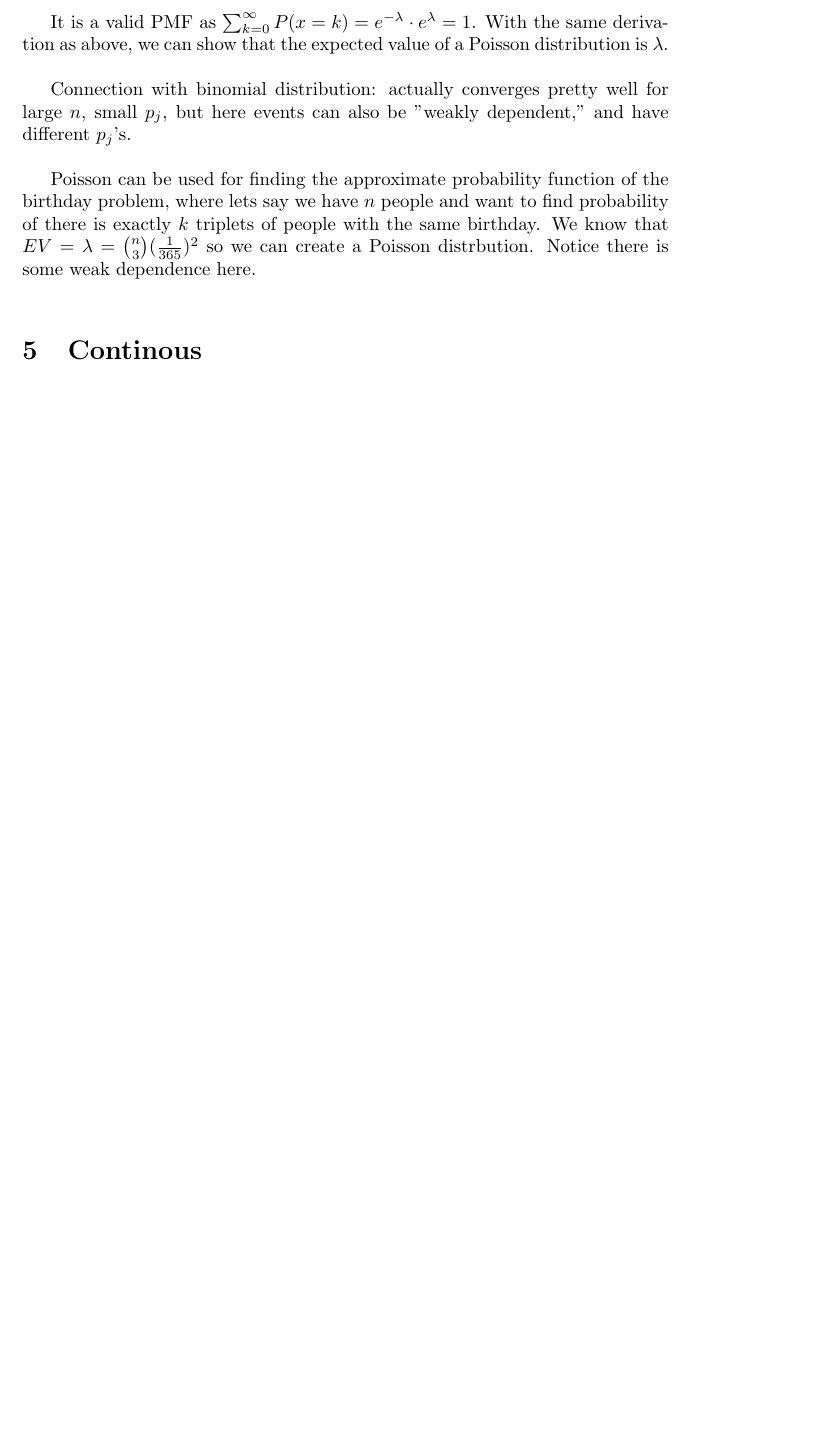
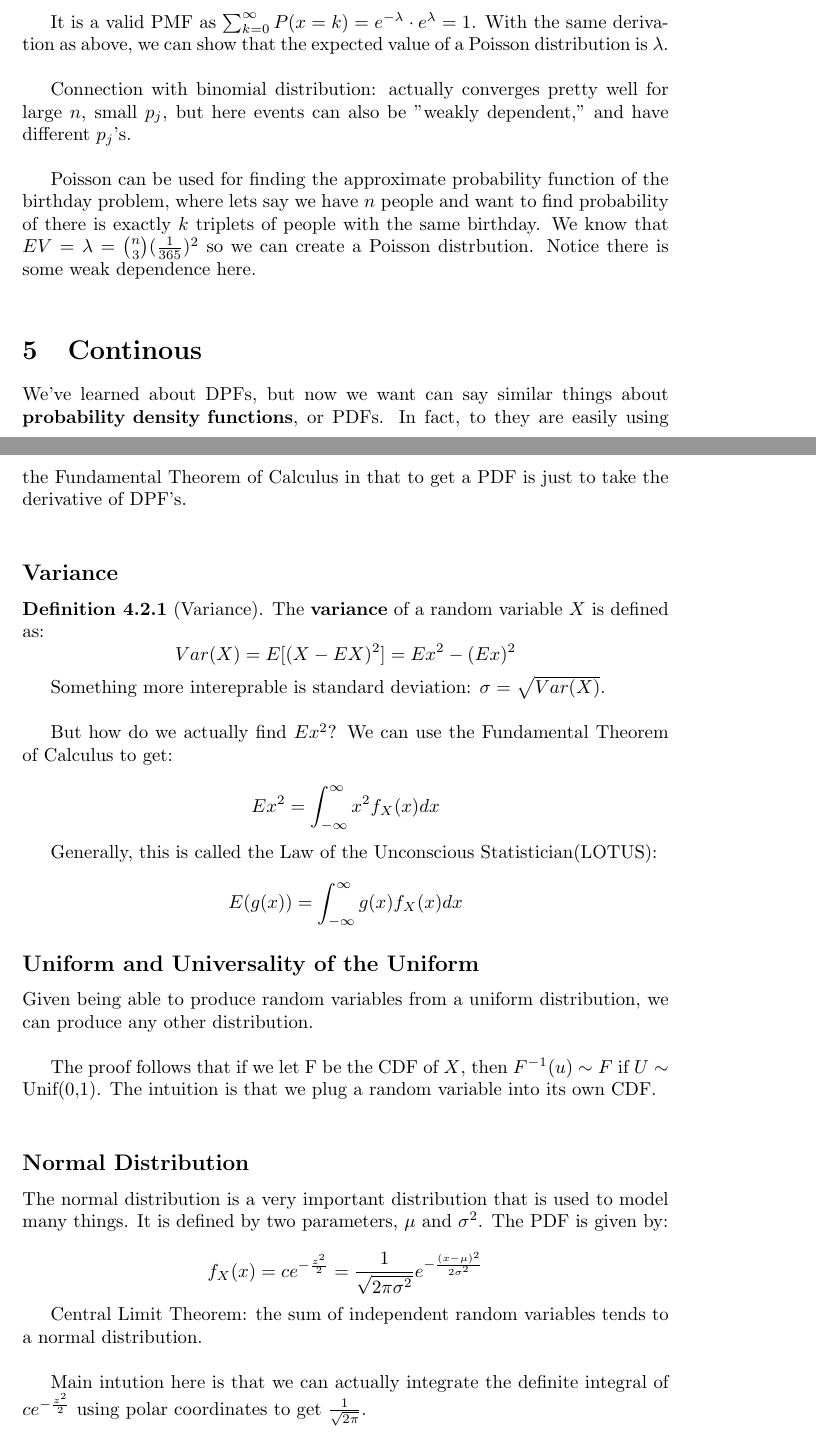
Before and after one commit to echen333/monorepo, a LaTeX document (18.650/notes.tex): part of page 7 of 7 before the commit and two parts of pages 7 and 8 of 8 after it, the two joined at a grey line, cut so that both start at the same text, the shorter picture padded with empty space. Compiled offline with pdfLaTeX.

Commit message:
Stat chapter 4,5

```diff
--- a/18.650/notes.tex
+++ b/18.650/notes.tex
@@ -223,5 +223,39 @@ probabilistic events, random variables, distributions, conditional probability,
 
     \section{Continous}
 
+    We've learned about DPFs, but now we want can say similar things about $\textbf{probability density functions}$, or PDFs. In fact, to they are easily using the Fundamental Theorem of Calculus in that to get a PDF is just to take the derivative of DPF's.\\
+
+    \subsection*{Variance}
+
+    $\textbf{Definition 4.2.1}$ (Variance). The $\textbf{variance}$ of a random variable $X$ is defined as:
+    $$Var(X) = E[(X-EX)^2] = Ex^2 - (Ex)^2$$
+
+    Something more intereprable is standard deviation: $\sigma = \sqrt{Var(X)}$.\\
+
+    But how do we actually find $Ex^2$? We can use the Fundamental Theorem of Calculus to get:
+
+    $$Ex^2 = \int_{-\infty}^{\infty} x^2f_X(x)dx$$
+
+    Generally, this is called the Law of the Unconscious Statistician(LOTUS):
+
+    $$E(g(x)) = \int_{-\infty}^{\infty} g(x)f_X(x)dx$$
+
+    \subsection*{Uniform and Universality of the Uniform}
+
+    Given being able to produce random variables from a uniform distribution, we can produce any other distribution.\\
+
+    The proof follows that if we let F be the CDF of $X$, then $F^{-1}(u) \sim F$ if $U\sim $ Unif(0,1). The intuition is that we plug a random variable into its own CDF.\\
+
+    \subsection*{Normal Distribution}
+
+    The normal distribution is a very important distribution that is used to model many things. It is defined by two parameters, $\mu$ and $\sigma^2$. The PDF is given by:
+
+    $$f_X(x) = ce^{-\frac{z^2}{2}} = \frac{1}{\sqrt{2\pi\sigma^2}}e^{-\frac{(x-\mu)^2}{2\sigma^2}}$$
+
+
+    Central Limit Theorem: the sum of independent random variables tends to a normal distribution.\\
+
+    Main intution here is that we can actually integrate the definite integral of $ce^{-\frac{z^2}{2}}$ using polar coordinates to get $\frac{1}{\sqrt{2\pi}}$.\\
+
 
 \end{document}
```
Also changed, not shown: 18.650/notes.pdf, 5 other files.
